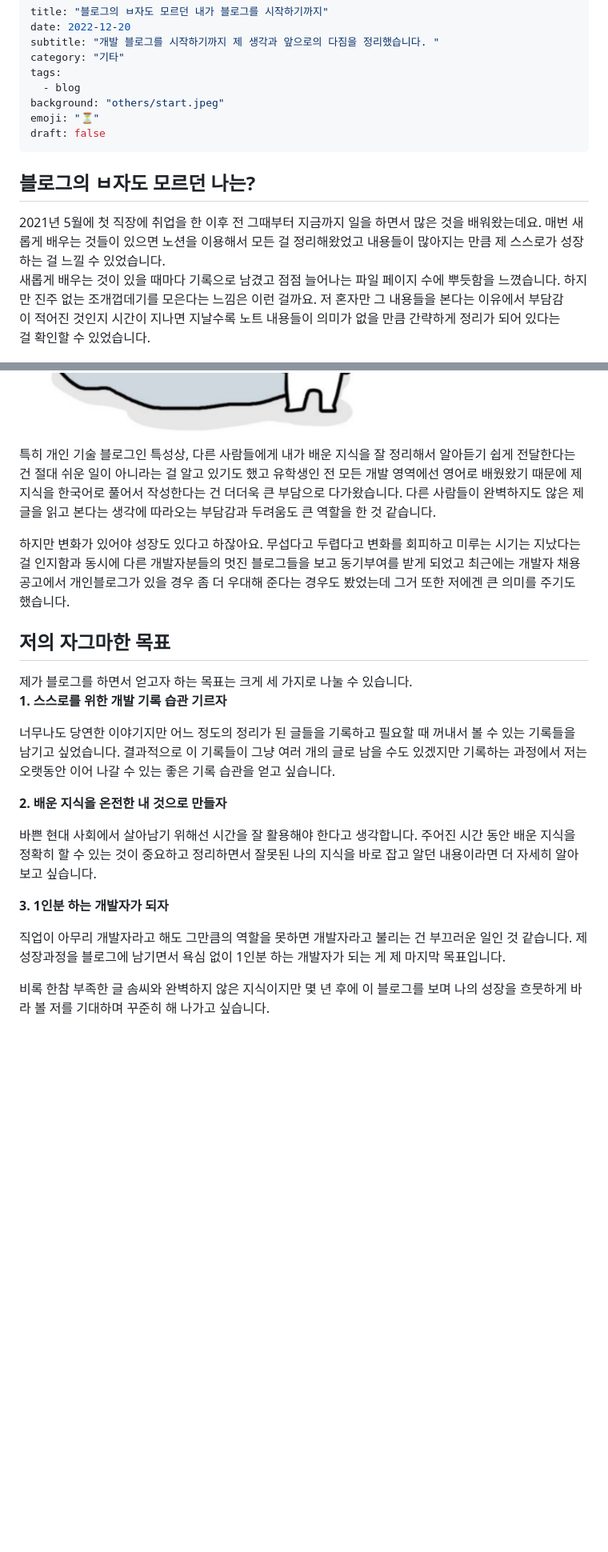
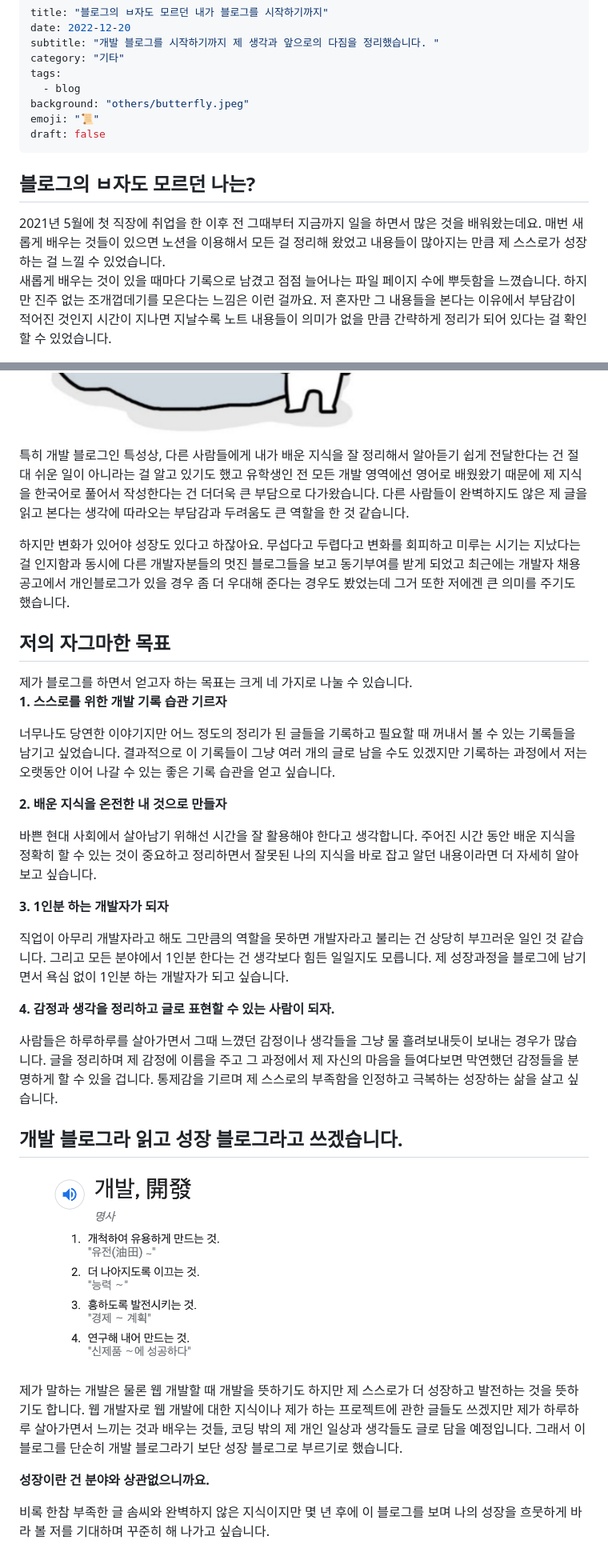
Before and after one commit to soheee-bae/soheee-bae.github.io, a Markdown page: content/기타/블로그시작.md, 2 parts joined by grey strips. Shown: that part at 80% size. GitHub-like rendering; pictures changed too: assets/images/others/develop.png (added); blank space fills up the shorter version.

```diff
--- a/content/기타/블로그시작.md
+++ b/content/기타/블로그시작.md
@@ -5,8 +5,8 @@ subtitle: "개발 블로그를 시작하기까지 제 생각과 앞으로의 다
 category: "기타"
 tags:
   - blog
-background: "others/start.jpeg"
-emoji: "⏳"
+background: "others/butterfly.jpeg"
+emoji: "📜"
 draft: false
 ---
 
@@ -15,9 +15,9 @@ draft: false
 ## 블로그의 ㅂ자도 모르던 나는?
 
 </br>
-2021년 5월에 첫 직장에 취업을 한 이후 전 그때부터 지금까지 일을 하면서 많은 것을 배워왔는데요. 매번 새롭게 배우는 것들이 있으면 노션을 이용해서 모든 걸 정리해왔었고 내용들이 많아지는 만큼 제 스스로가 성장하는 걸 느낄 수 있었습니다.
+2021년 5월에 첫 직장에 취업을 한 이후 전 그때부터 지금까지 일을 하면서 많은 것을 배워왔는데요. 매번 새롭게 배우는 것들이 있으면 노션을 이용해서 모든 걸 정리해 왔었고 내용들이 많아지는 만큼 제 스스로가 성장하는 걸 느낄 수 있었습니다.
 
-새롭게 배우는 것이 있을 때마다 기록으로 남겼고 점점 늘어나는 파일 페이지 수에 뿌듯함을 느꼈습니다. 하지만 진주 없는 조개껍데기를 모은다는 느낌은 이런 걸까요. 저 혼자만 그 내용들을 본다는 이유에서 부담감이 적어진 것인지 시간이 지나면 지날수록 노트 내용들이 의미가 없을 만큼 간략하게 정리가 되어 있다는 걸 확인할 수 있었습니다.
+새롭게 배우는 것이 있을 때마다 기록으로 남겼고 점점 늘어나는 파일 페이지 수에 뿌듯함을 느꼈습니다. 하지만 진주 없는 조개껍데기를 모은다는 느낌은 이런 걸까요. 저 혼자만 그 내용들을 본다는 이유에서 부담감이 적어진 것인지 시간이 지나면 지날수록 노트 내용들이 의미가 없을 만큼 간략하게 정리가 되어 있다는 걸 확인할 수 있었습니다.
 
 <div style="width:300px; margin:auto;">
 
@@ -47,31 +47,50 @@ draft: false
 </div>
 </br>
 
-특히 개인 기술 블로그인 특성상, 다른 사람들에게 내가 배운 지식을 잘 정리해서 알아듣기 쉽게 전달한다는 건 절대 쉬운 일이 아니라는 걸 알고 있기도 했고 유학생인 전 모든 개발 영역에선 영어로 배웠왔기 때문에 제 지식을 한국어로 풀어서 작성한다는 건 더더욱 큰 부담으로 다가왔습니다. 다른 사람들이 완벽하지도 않은 제 글을 읽고 본다는 생각에 따라오는 부담감과 두려움도 큰 역할을 한 것 같습니다.
+특히 개발 블로그인 특성상, 다른 사람들에게 내가 배운 지식을 잘 정리해서 알아듣기 쉽게 전달한다는 건 절대 쉬운 일이 아니라는 걸 알고 있기도 했고 유학생인 전 모든 개발 영역에선 영어로 배웠왔기 때문에 제 지식을 한국어로 풀어서 작성한다는 건 더더욱 큰 부담으로 다가왔습니다. 다른 사람들이 완벽하지도 않은 제 글을 읽고 본다는 생각에 따라오는 부담감과 두려움도 큰 역할을 한 것 같습니다.
 
-하지만 변화가 있어야 성장도 있다고 하잖아요. 무섭다고 두렵다고 변화를 회피하고 미루는 시기는 지났다는 걸 인지함과 동시에 다른 개발자분들의 멋진 블로그들을 보고 동기부여를 받게 되었고 최근에는 개발자 채용 공고에서 개인블로그가 있을 경우 좀 더 우대해 준다는 경우도 봤었는데 그거 또한 저에겐 큰 의미를 주기도 했습니다.
+하지만 변화가 있어야 성장도 있다고 하잖아요. 무섭다고 두렵다고 변화를 회피하고 미루는 시기는 지났다는 걸 인지함과 동시에 다른 개발자분들의 멋진 블로그들을 보고 동기부여를 받게 되었고 최근에는 개발자 채용 공고에서 개인블로그가 있을 경우 좀 더 우대해 준다는 경우도 봤었는데 그거 또한 저에겐 큰 의미를 주기도 했습니다.
 
 </br>
 
 ## 저의 자그마한 목표
 
 </br>
-제가 블로그를 하면서 얻고자 하는 목표는 크게 세 가지로 나눌 수 있습니다.
+제가 블로그를 하면서 얻고자 하는 목표는 크게 네 가지로 나눌 수 있습니다.
 
 </br>
 
 **1. 스스로를 위한 개발 기록 습관 기르자**
 
-너무나도 당연한 이야기지만 어느 정도의 정리가 된 글들을 기록하고 필요할 때 꺼내서 볼 수 있는 기록들을 남기고 싶었습니다. 결과적으로 이 기록들이 그냥 여러 개의 글로 남을 수도 있겠지만 기록하는 과정에서 저는 오랫동안 이어 나갈 수 있는 좋은 기록 습관을 얻고 싶습니다.
+너무나도 당연한 이야기지만 어느 정도의 정리가 된 글들을 기록하고 필요할 때 꺼내서 볼 수 있는 기록들을 남기고 싶었습니다. 결과적으로 이 기록들이 그냥 여러 개의 글로 남을 수도 있겠지만 기록하는 과정에서 저는 오랫동안 이어 나갈 수 있는 좋은 기록 습관을 얻고 싶습니다.
 
 **2. 배운 지식을 온전한 내 것으로 만들자**
 
-바쁜 현대 사회에서 살아남기 위해선 시간을 잘 활용해야 한다고 생각합니다. 주어진 시간 동안 배운 지식을 정확히 할 수 있는 것이 중요하고 정리하면서 잘못된 나의 지식을 바로 잡고 알던 내용이라면 더 자세히 알아보고 싶습니다.
+바쁜 현대 사회에서 살아남기 위해선 시간을 잘 활용해야 한다고 생각합니다. 주어진 시간 동안 배운 지식을 정확히 할 수 있는 것이 중요하고 정리하면서 잘못된 나의 지식을 바로 잡고 알던 내용이라면 더 자세히 알아보고 싶습니다.
 
 **3. 1인분 하는 개발자가 되자**
 
-직업이 아무리 개발자라고 해도 그만큼의 역할을 못하면 개발자라고 불리는 건 부끄러운 일인 것 같습니다. 제 성장과정을 블로그에 남기면서 욕심 없이 1인분 하는 개발자가 되는 게 제 마지막 목표입니다.
+직업이 아무리 개발자라고 해도 그만큼의 역할을 못하면 개발자라고 불리는 건 상당히 부끄러운 일인 것 같습니다. 그리고 모든 분야에서 1인분 한다는 건 생각보다 힘든 일일지도 모릅니다. 제 성장과정을 블로그에 남기면서 욕심 없이 1인분 하는 개발자가 되고 싶습니다.
+
+**4. 감정과 생각을 정리하고 글로 표현할 수 있는 사람이 되자.**
+
+사람들은 하루하루를 살아가면서 그때 느꼈던 감정이나 생각들을 그냥 물 흘려보내듯이 보내는 경우가 많습니다. 글을 정리하며 제 감정에 이름을 주고 그 과정에서 제 자신의 마음을 들여다보면 막연했던 감정들을 분명하게 할 수 있을 겁니다. 통제감을 기르며 제 스스로의 부족함을 인정하고 극복하는 성장하는 삶을 살고 싶습니다.
 
 </br>
 
-비록 한참 부족한 글 솜씨와 완벽하지 않은 지식이지만 몇 년 후에 이 블로그를 보며 나의 성장을 흐뭇하게 바라 볼 저를 기대하며 꾸준히 해 나가고 싶습니다.
+## 개발 블로그라 읽고 성장 블로그라고 쓰겠습니다.
+
+</br>
+<div style="width:300px; margin:auto;">
+
+![develop](../../assets/images/others/develop.png)
+
+</div>
+</br>
+
+제가 말하는 개발은 물론 웹 개발할 때 개발을 뜻하기도 하지만 제 스스로가 더 성장하고 발전하는 것을 뜻하기도 합니다. 웹 개발자로 웹 개발에 대한 지식이나 제가 하는 프로젝트에 관한 글들도 쓰겠지만 제가 하루하루 살아가면서 느끼는 것과 배우는 것들, 코딩 밖의 제 개인 일상과 생각들도 글로 담을 예정입니다. 그래서 이 블로그를 단순히 개발 블로그라기 보단 성장 블로그로 부르기로 했습니다.
+
+**성장이란 건 분야와 상관없으니까요.**
+
+</br>
+비록 한참 부족한 글 솜씨와 완벽하지 않은 지식이지만 몇 년 후에 이 블로그를 보며 나의 성장을 흐뭇하게 바라 볼 저를 기대하며 꾸준히 해 나가고 싶습니다.
```
Also changed, not shown: other parts of content/기타/블로그시작.md (+4 -4 lines), assets/images/others/butterfly.jpeg (added), assets/images/others/start.jpeg (deleted), 3 other files.
